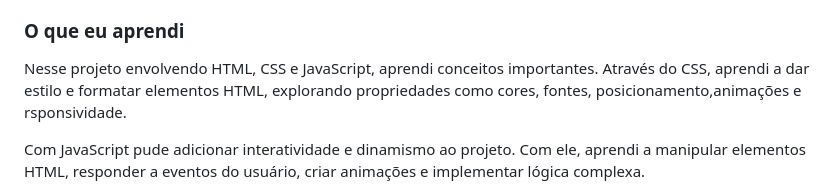
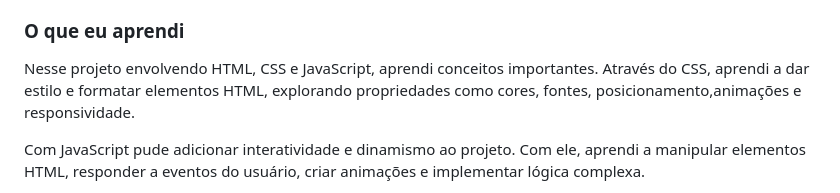
Before and after one commit to NandoSTI/flash-cards-proverbios, a Markdown page: README.md, the part around the change. Rendered like a GitHub page.

```diff
--- a/README.md
+++ b/README.md
@@ -37,7 +37,7 @@
 
 ### O que eu aprendi
 
-Nesse projeto envolvendo HTML, CSS e JavaScript, aprendi conceitos importantes. Através do CSS, aprendi a dar estilo e formatar elementos HTML, explorando propriedades como cores, fontes, posicionamento,animações e rsponsividade.
+Nesse projeto envolvendo HTML, CSS e JavaScript, aprendi conceitos importantes. Através do CSS, aprendi a dar estilo e formatar elementos HTML, explorando propriedades como cores, fontes, posicionamento,animações e responsividade.
 
 Com JavaScript pude adicionar interatividade e dinamismo ao projeto. Com ele, aprendi a manipular elementos HTML, responder a eventos do usuário, criar animações e implementar lógica complexa.
 
```
